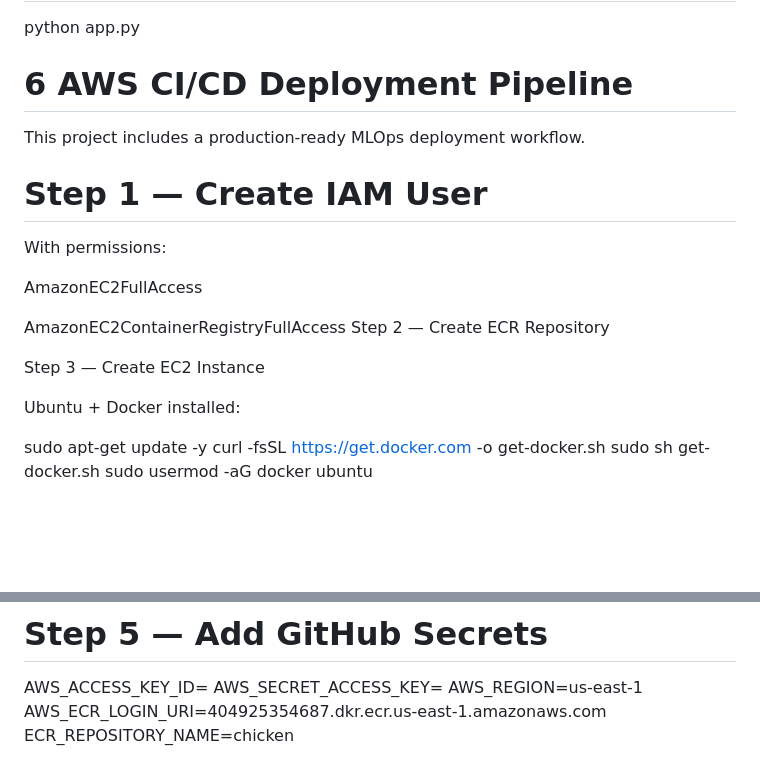
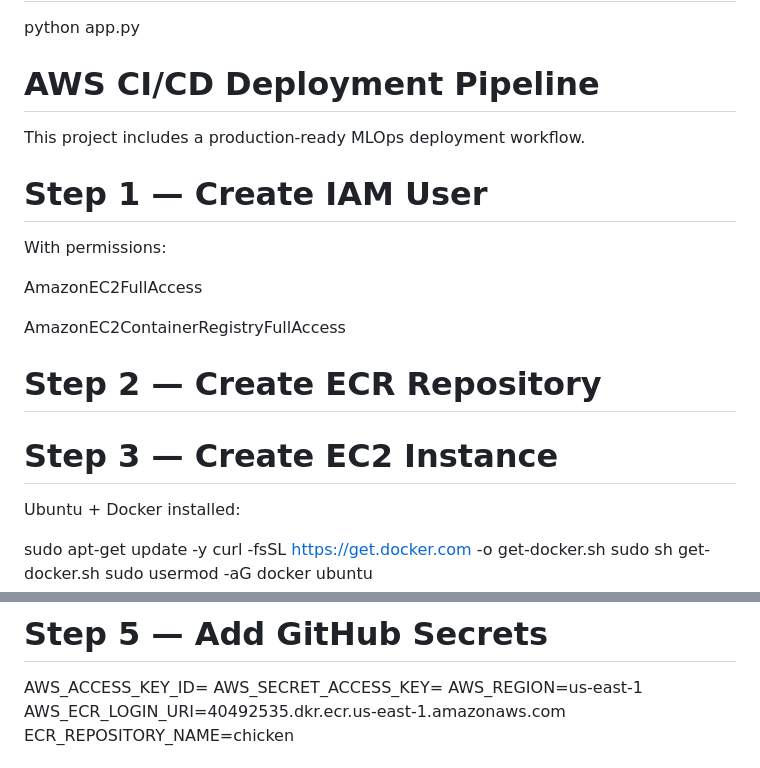
Before and after one commit to sohel10/End-to-End-Deep-Learning-Project, a Markdown page: README.md, 2 parts joined by grey strips. Drawn GitHub-style; blank space fills up the shorter version.

Commit message:
Update README for AWS CI/CD steps and ECR URI

```diff
--- a/README.md
+++ b/README.md
@@ -102,7 +102,7 @@ export AWS_REGION="us-east-1"
 python app.py
 
 
-# 6 AWS CI/CD Deployment Pipeline
+# AWS CI/CD Deployment Pipeline
 
 This project includes a production-ready MLOps deployment workflow.
 
@@ -113,10 +113,10 @@ With permissions:
 AmazonEC2FullAccess
 
 AmazonEC2ContainerRegistryFullAccess
-Step 2 — Create ECR Repository
+# Step 2 — Create ECR Repository
 
 
-Step 3 — Create EC2 Instance
+# Step 3 — Create EC2 Instance
 
 Ubuntu + Docker installed:
 
@@ -135,7 +135,7 @@ Follow the instructions and run commands on EC2.
 AWS_ACCESS_KEY_ID=
 AWS_SECRET_ACCESS_KEY=
 AWS_REGION=us-east-1
-AWS_ECR_LOGIN_URI=404925354687.dkr.ecr.us-east-1.amazonaws.com
+AWS_ECR_LOGIN_URI=40492535.dkr.ecr.us-east-1.amazonaws.com
 ECR_REPOSITORY_NAME=chicken
 
 # Step 6 — GitHub Actions Will Automatically:
```
